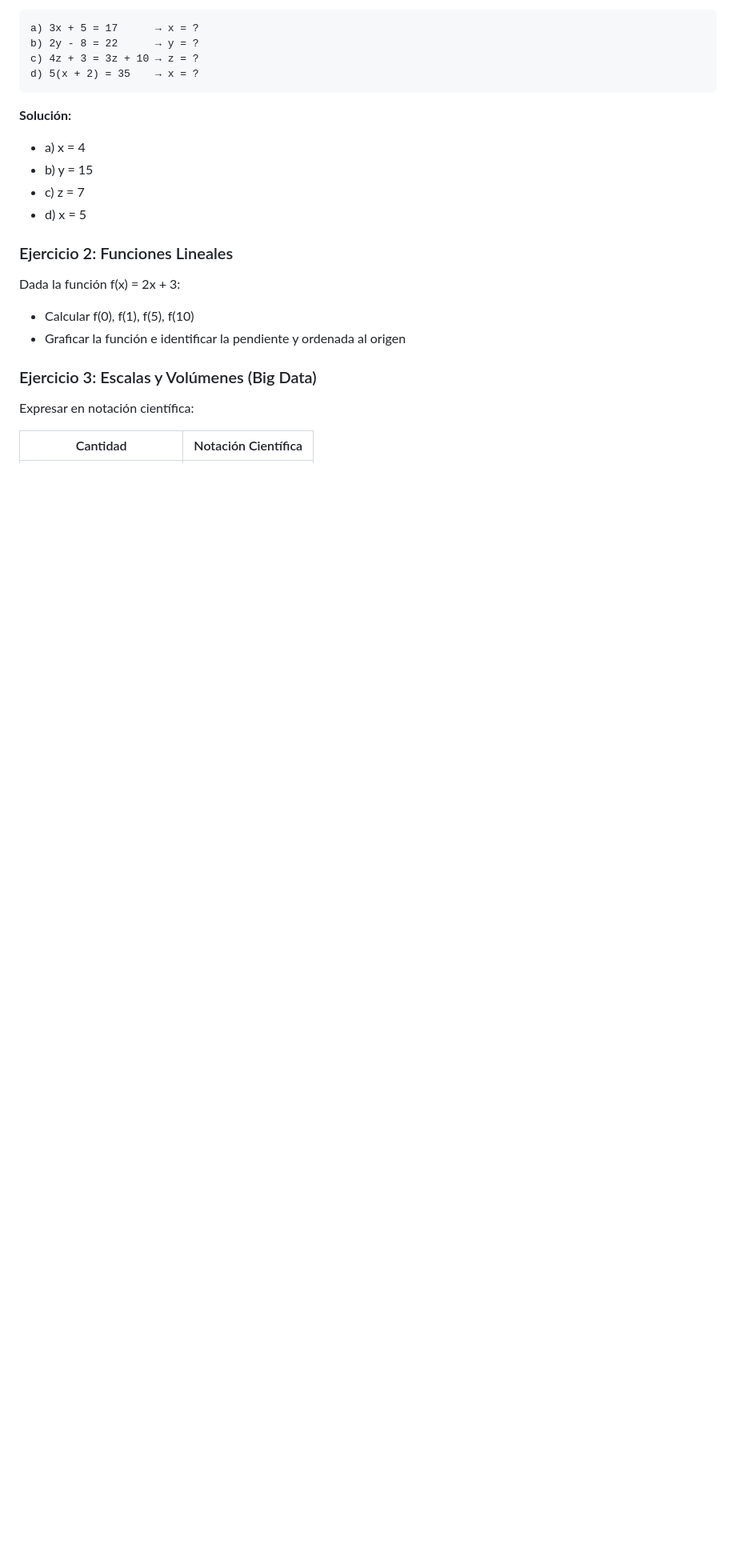
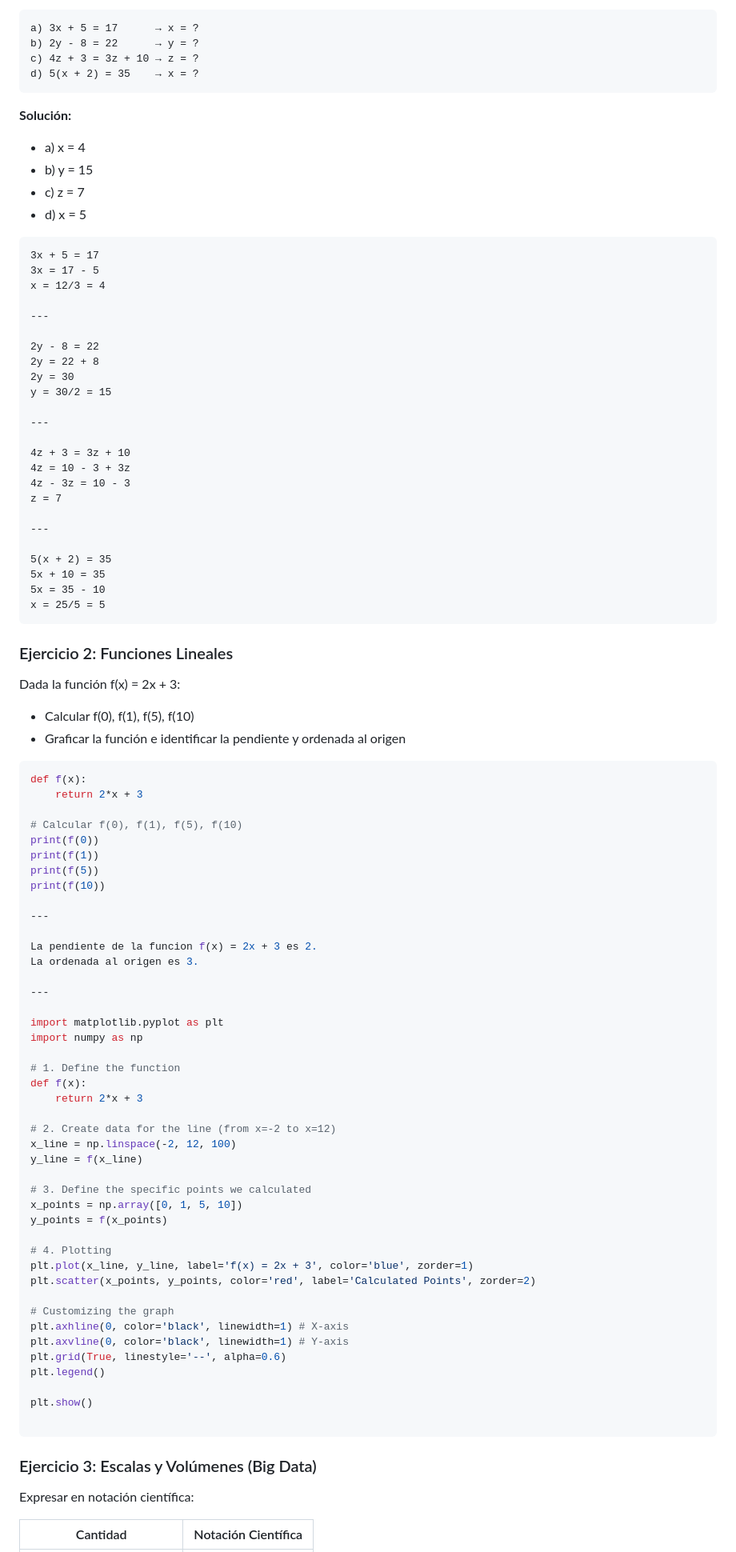
Before and after one commit to riosisraelg/LSTI2309, a Markdown page: Semana1/Ejercicios Complementarios.md, the part around one of its changes. Shown at 80% size. Rendered like a GitHub page; blank space fills up the shorter version.

````diff
--- a/Semana1/Ejercicios Complementarios.md
+++ b/Semana1/Ejercicios Complementarios.md
@@ -28,12 +28,84 @@ d) 5(x + 2) = 35    → x = ?
 - c) z = 7
 - d) x = 5
 
+```latex
+3x + 5 = 17
+3x = 17 - 5
+x = 12/3 = 4
+
+---
+
+2y - 8 = 22
+2y = 22 + 8
+2y = 30
+y = 30/2 = 15
+
+---
+
+4z + 3 = 3z + 10
+4z = 10 - 3 + 3z
+4z - 3z = 10 - 3
+z = 7
+
+---
+
+5(x + 2) = 35
+5x + 10 = 35
+5x = 35 - 10
+x = 25/5 = 5
+```
 ### Ejercicio 2: Funciones Lineales
 Dada la función f(x) = 2x + 3:
 
 - Calcular f(0), f(1), f(5), f(10)
 - Graficar la función e identificar la pendiente y ordenada al origen
 
+```python
+def f(x):
+    return 2*x + 3
+
+# Calcular f(0), f(1), f(5), f(10)
+print(f(0))
+print(f(1))
+print(f(5))
+print(f(10))
+
+---
+
+La pendiente de la funcion f(x) = 2x + 3 es 2.
+La ordenada al origen es 3.
+
+---
+
+import matplotlib.pyplot as plt
+import numpy as np
+
+# 1. Define the function
+def f(x):
+    return 2*x + 3
+
+# 2. Create data for the line (from x=-2 to x=12)
+x_line = np.linspace(-2, 12, 100)
+y_line = f(x_line)
+
+# 3. Define the specific points we calculated
+x_points = np.array([0, 1, 5, 10])
+y_points = f(x_points)
+
+# 4. Plotting
+plt.plot(x_line, y_line, label='f(x) = 2x + 3', color='blue', zorder=1)
+plt.scatter(x_points, y_points, color='red', label='Calculated Points', zorder=2)
+
+# Customizing the graph
+plt.axhline(0, color='black', linewidth=1) # X-axis
+plt.axvline(0, color='black', linewidth=1) # Y-axis
+plt.grid(True, linestyle='--', alpha=0.6)
+plt.legend()
+
+plt.show()
+
+```
+
 ### Ejercicio 3: Escalas y Volúmenes (Big Data)
 Expresar en notación científica:
 
````
Also changed, not shown: other parts of Semana1/Ejercicios Complementarios.md (+68 -17 lines), Semana1/Consolidado/Semana1_Consolidado.md (added, +6 -0 lines).
